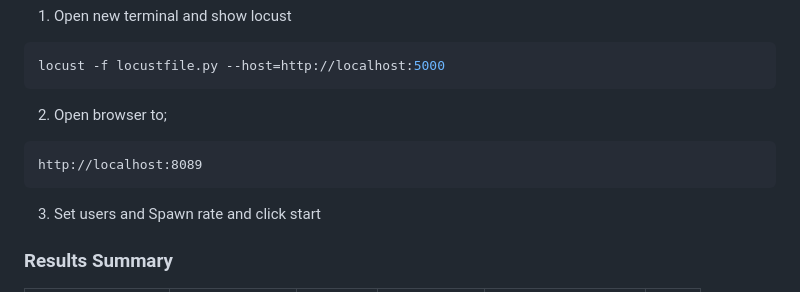
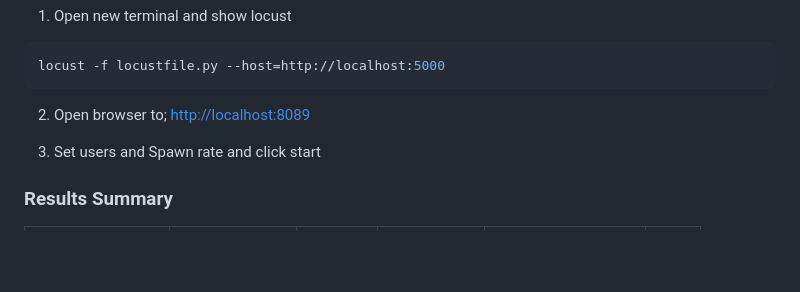
Before and after one commit to Muen1/mlops_project, a Markdown page: README.md, the part around the change. GitHub-like rendering; blank space fills up the shorter version.

Commit message:
Update README to format Locust URL as a hyperlink for better accessibility

````diff
--- a/README.md
+++ b/README.md
@@ -149,10 +149,7 @@ locust -f locustfile.py --host=http://localhost:5000
 ```
 
 2. Open browser to;
-
-```text
-http://localhost:8089
-```
+[http://localhost:8089](http://localhost:8089)
 
 3. Set users and Spawn rate and click start
 
````
